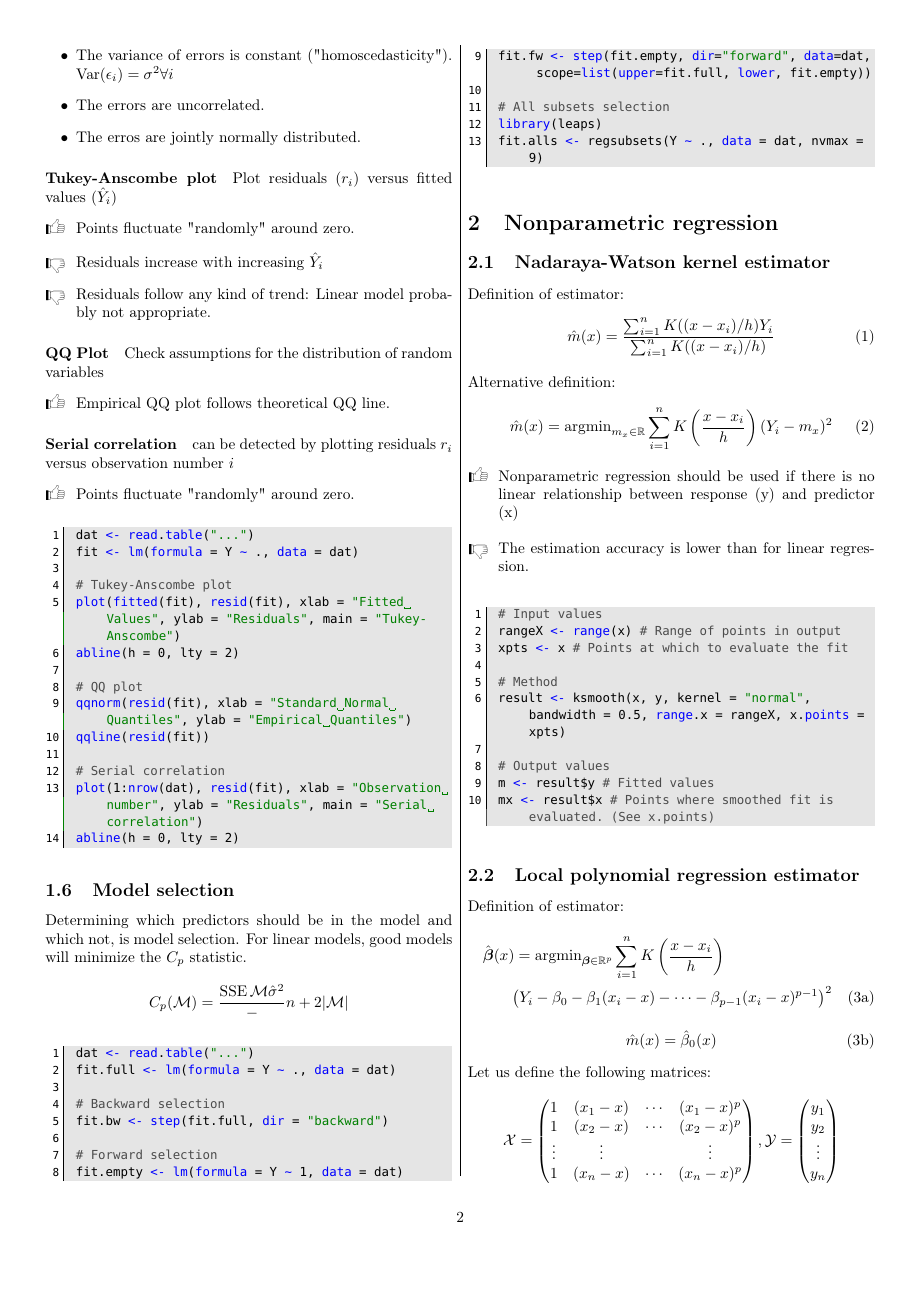
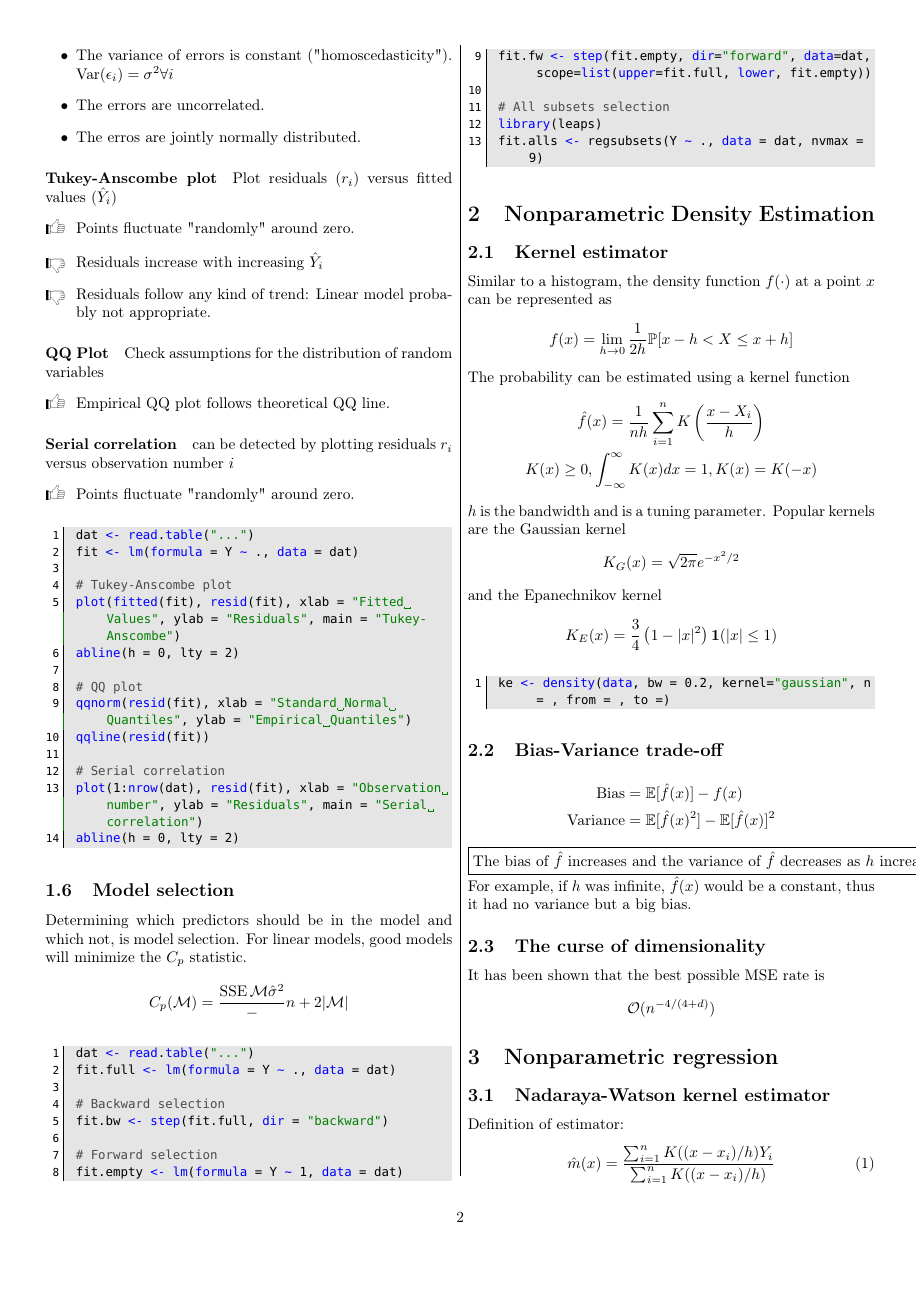
Before and after one commit to walkevin/Zusammenfassungen, a LaTeX document (2015FS Computational statistics/computationalStatistics.tex, which reads 2015FS Computational statistics/chapter2.tex): page 2 of 9 before the commit and page 2 of 10 after it. Compiled offline with pdfLaTeX.

Commit message:
First version with all chapters.

```diff
--- /dev/null
+++ b/2015FS Computational statistics/chapter2.tex
@@ -0,0 +1,40 @@
+\section{Nonparametric Density Estimation}
+\subsection{Kernel estimator}
+\begin{theory}
+Similar to a histogram, the density function $f(\cdot)$ at a point $x$ can be represented as
+\begin{equation*}
+ f(x) = \lim_{h\to 0} \frac{1}{2h} \mathbb{P}[x-h < X \leq x+h]
+\end{equation*}
+The probability can be estimated using a kernel function
+\begin{gather*}
+ \hat{f}(x) = \frac{1}{nh} \sum_{i=1}^n K \left( \frac{x - X_i}{h} \right) \\
+ K(x) \geq 0, \int_{-\infty}^{\infty} K(x) dx = 1, K(x) = K(-x)
+\end{gather*}
+$h$ is the bandwidth and is a tuning parameter. Popular kernels are the Gaussian kernel
+\begin{equation*}
+ K_G(x) = \sqrt{2\pi} e^{-x^2 / 2}
+\end{equation*}
+and the Epanechnikov kernel
+\begin{equation*}
+ K_E(x) = \frac{3}{4} \left( 1 - |x|^2 \right) \mathbf{1} (|x| \leq 1)
+\end{equation*}
+\end{theory}
+\begin{code}
+ ke <- density(data, bw = 0.2, kernel="gaussian", n = , from = , to =)
+\end{code}
+
+
+\subsection{Bias-Variance trade-off}
+\begin{align*}
+ \text{Bias} &= \mathbb{E}[\hat{f}(x)] - f(x)\\
+ \text{Variance} &= \mathbb{E}[\hat{f}(x)^2] - \mathbb{E}[\hat{f}(x)]^2
+\end{align*}
+
+\framebox{The bias of $\hat{f}$ increases and the variance of $\hat{f}$ decreases as $h$ increases}
+For example, if $h$ was infinite, $\hat{f}(x)$ would be a constant, thus it had no variance but a big bias.
+
+\subsection{The curse of dimensionality}
+It has been shown that the best possible MSE rate is
+\begin{equation*}
+ \mathcal{O}(n^{-4/(4+d)})
+\end{equation*}
```
Also changed, not shown: 2015FS Computational statistics/computationalStatistics.tex (+3 -0 lines).
